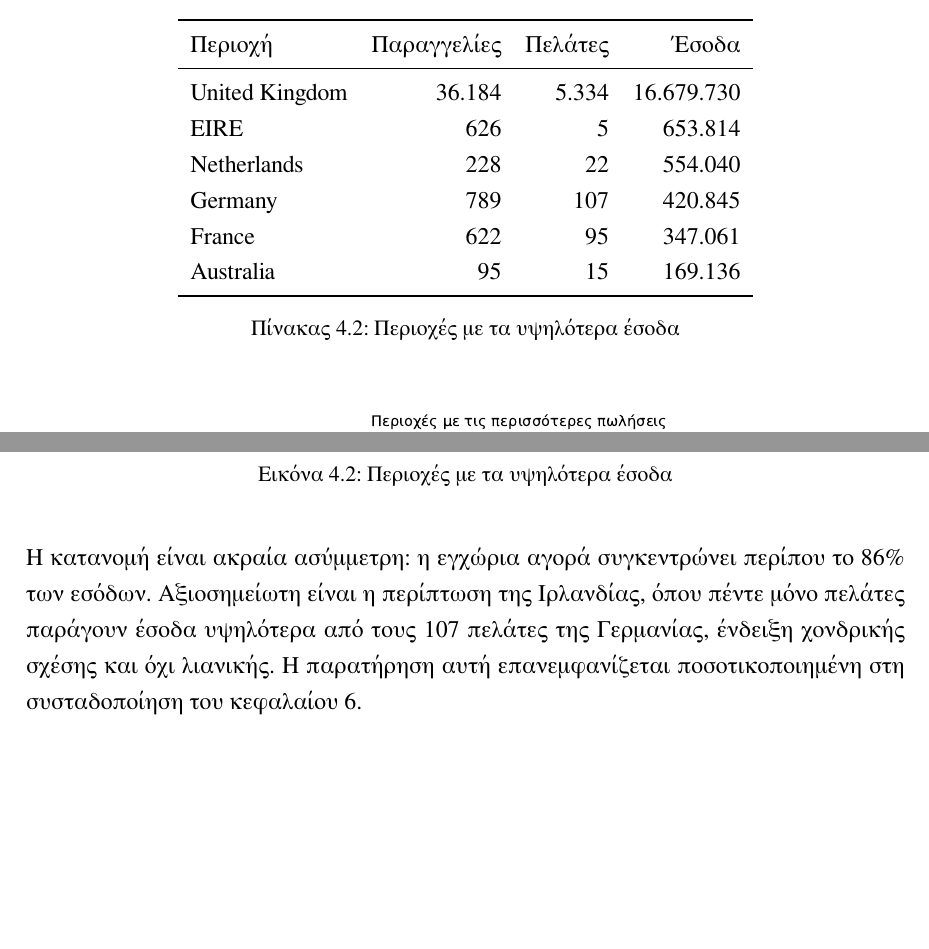
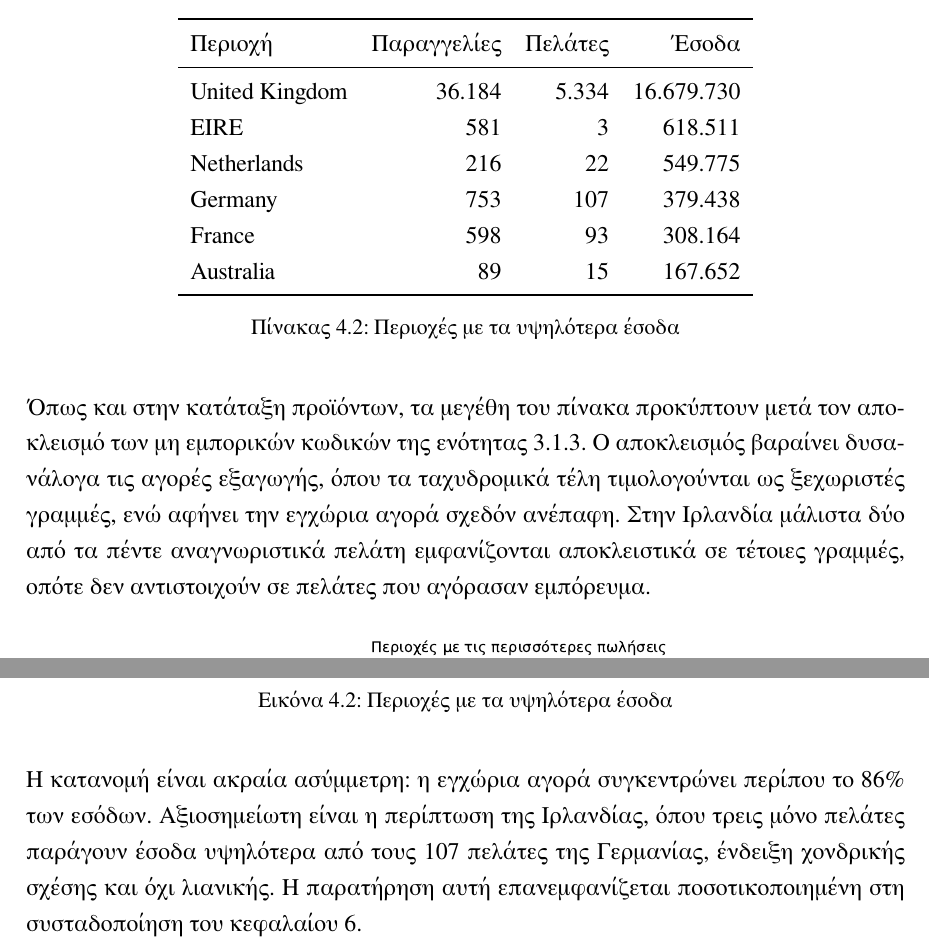
Before and after one commit to xrhstosmour/ensights, a LaTeX thesis (thesis/main.tex, which reads thesis/chapters/04-descriptive-analysis.tex): two parts of page 33 of 68 before the commit and two parts of page 33 of 69 after it, joined at a grey line, cut so that both start at the same text, the shorter picture padded with empty space. The pictures show the PDF file documents/Mourtogiannis-Christos-thesis.pdf that the author committed with the source.

Commit message:
Apply the non-commercial exclusion to the regions table

```diff
--- a/thesis/chapters/04-descriptive-analysis.tex
+++ b/thesis/chapters/04-descriptive-analysis.tex
@@ -72,16 +72,24 @@
 Περιοχή & Παραγγελίες & Πελάτες & Έσοδα \\
 \midrule
 \textenglish{United Kingdom} & 36.184 & 5.334 & 16.679.730 \\
-\textenglish{EIRE}           &    626 &     5 &    653.814 \\
-\textenglish{Netherlands}    &    228 &    22 &    554.040 \\
-\textenglish{Germany}        &    789 &   107 &    420.845 \\
-\textenglish{France}         &    622 &    95 &    347.061 \\
-\textenglish{Australia}      &     95 &    15 &    169.136 \\
+\textenglish{EIRE}           &    581 &     3 &    618.511 \\
+\textenglish{Netherlands}    &    216 &    22 &    549.775 \\
+\textenglish{Germany}        &    753 &   107 &    379.438 \\
+\textenglish{France}         &    598 &    93 &    308.164 \\
+\textenglish{Australia}      &     89 &    15 &    167.652 \\
 \bottomrule
 \end{tabular}
 \caption{Περιοχές με τα υψηλότερα έσοδα}
 \label{tab:top-regions}
 \end{table}
+
+Όπως και στην κατάταξη προϊόντων, τα μεγέθη του πίνακα προκύπτουν μετά τον
+αποκλεισμό των μη εμπορικών κωδικών της ενότητας~\ref{sec:non-product-codes}.
+Ο αποκλεισμός βαραίνει δυσανάλογα τις αγορές εξαγωγής, όπου τα ταχυδρομικά
+τέλη τιμολογούνται ως ξεχωριστές γραμμές, ενώ αφήνει την εγχώρια αγορά σχεδόν
+ανέπαφη. Στην Ιρλανδία μάλιστα δύο από τα πέντε αναγνωριστικά πελάτη
+εμφανίζονται αποκλειστικά σε τέτοιες γραμμές, οπότε δεν αντιστοιχούν σε
+πελάτες που αγόρασαν εμπόρευμα.
 
 
 \begin{figure}[H]
@@ -92,7 +100,7 @@
 \end{figure}
 
 Η κατανομή είναι ακραία ασύμμετρη: η εγχώρια αγορά συγκεντρώνει περίπου το
-86\% των εσόδων. Αξιοσημείωτη είναι η περίπτωση της Ιρλανδίας, όπου πέντε μόνο
+86\% των εσόδων. Αξιοσημείωτη είναι η περίπτωση της Ιρλανδίας, όπου τρεις μόνο
 πελάτες παράγουν έσοδα υψηλότερα από τους 107 πελάτες της Γερμανίας, ένδειξη
 χονδρικής σχέσης και όχι λιανικής. Η παρατήρηση αυτή επανεμφανίζεται
 ποσοτικοποιημένη στη συσταδοποίηση του κεφαλαίου~\ref{chap:clustering}.
```
Also changed, not shown: documents/Mourtogiannis-Christos-thesis.pdf, 3 other files.
